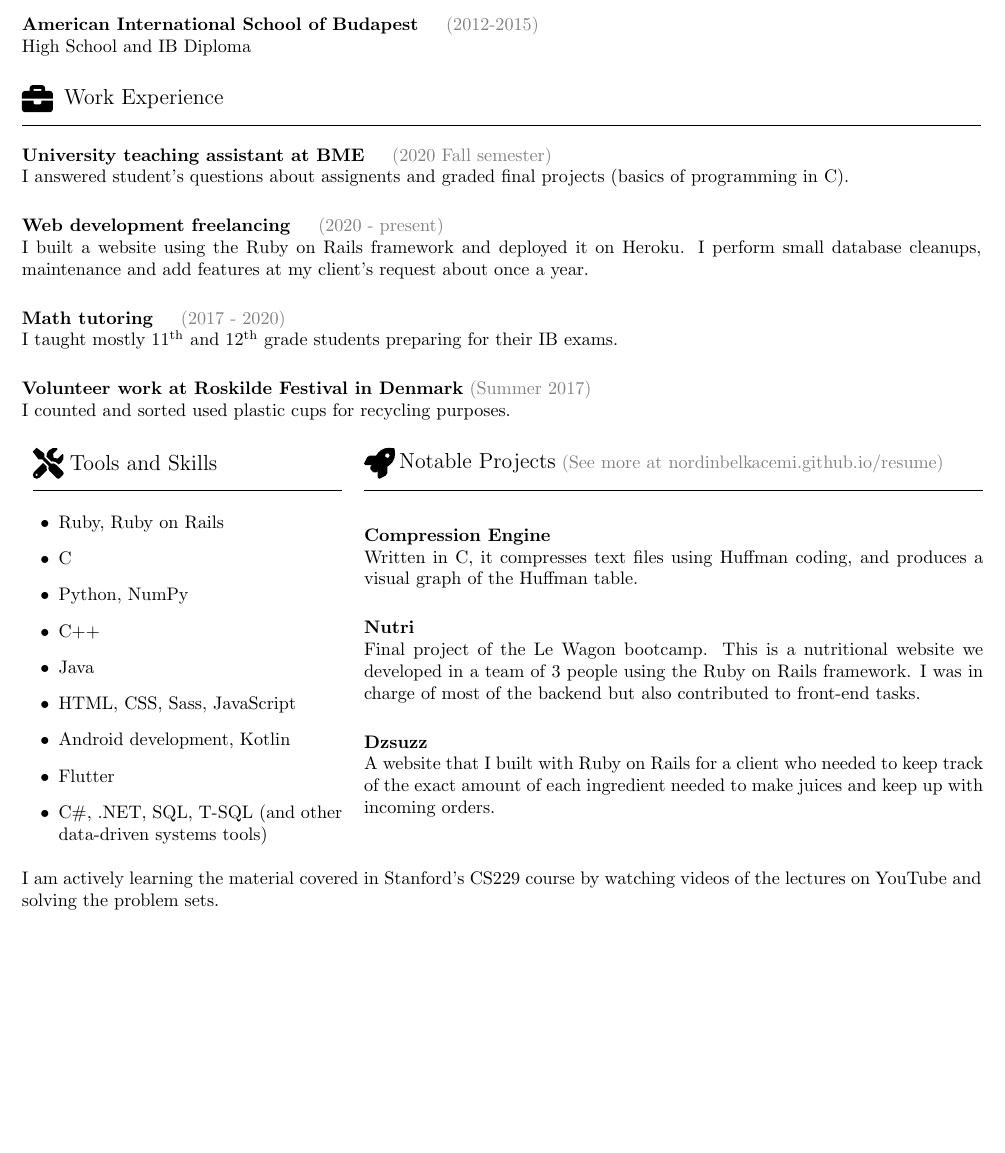
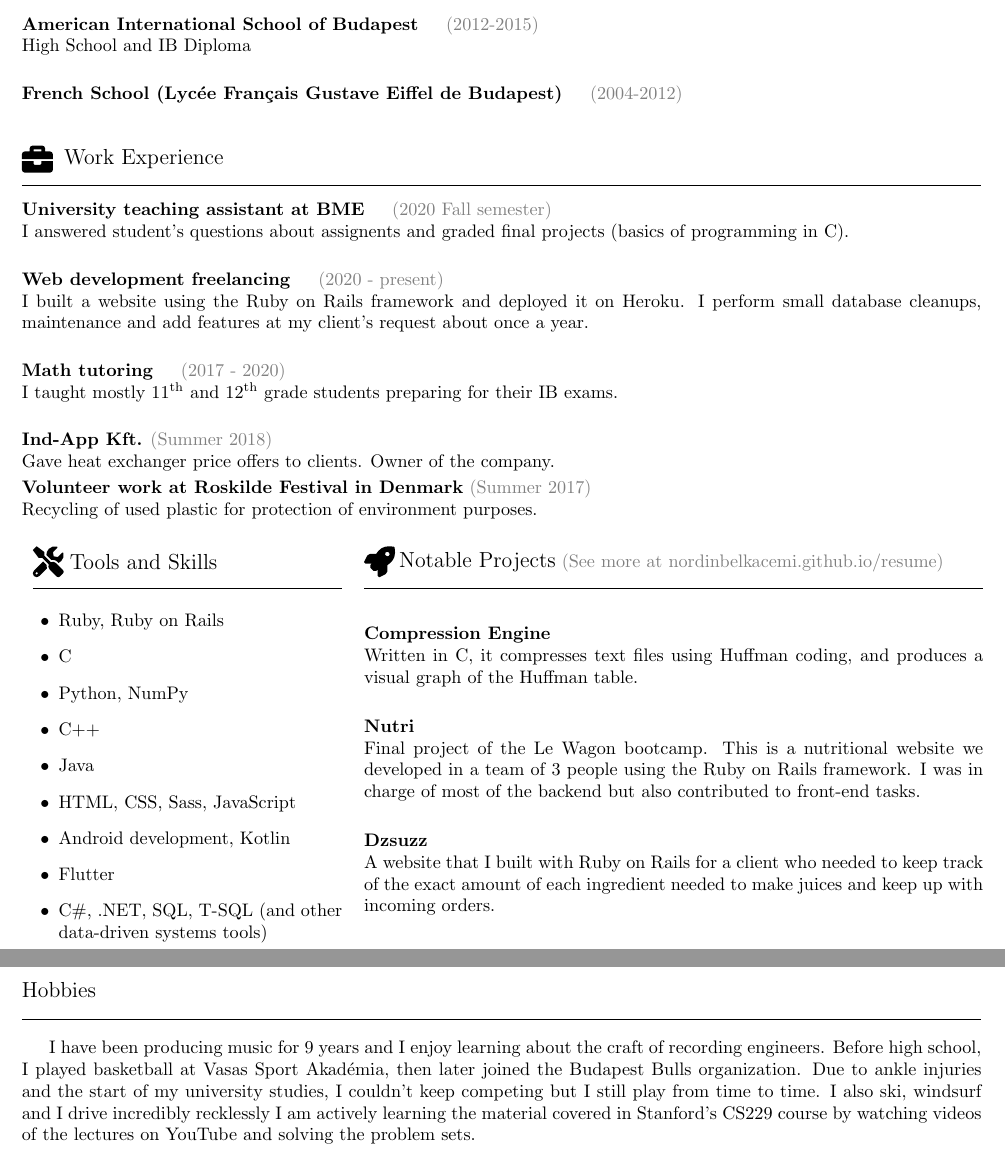
Before and after one commit to nordinbelkacemi/resume, a LaTeX CV (pdf/resume.tex): part of the page before the commit and two parts of pages 1 and 2 of 2 after it, the two joined at a grey line, cut so that both start at the same text, the shorter picture padded with empty space. Compiled offline with pdfLaTeX.

Commit message:
feb 5 2022 update

```diff
--- a/pdf/resume.tex
+++ b/pdf/resume.tex
@@ -71,7 +71,11 @@ Full Stack Web Development in Ruby on Rails
 \noindent
 \textbf{American International School of Budapest} \hspace{3mm} \color{gray} (2012-2015) \color{black} \\
 High School and IB Diploma
-\vspace{5mm}
+\smallskip \\
+
+\noindent
+\textbf{French School (Lycée Français Gustave Eiffel de Budapest)} \hspace{3mm} \color{gray} (2004-2012) \color{black} \\
+\vspace{4mm}
 
 \noindent
 \begin{minipage}[c]{7mm}
@@ -99,8 +103,13 @@ I taught mostly \nth{11} and \nth{12} grade students preparing for their IB exam
 \smallskip \\
 
 \noindent
+\textbf{Ind-App Kft.} \color{gray} (Summer 2018) \color{black} \\
+Gave heat exchanger price offers to clients. Owner of the company.
+\smallskip
+
+\noindent
 \textbf{Volunteer work at Roskilde Festival in Denmark} \color{gray} (Summer 2017) \color{black} \\
-I counted and sorted used plastic cups for recycling purposes.
+Recycling of used plastic for protection of environment purposes.
 \vspace{5mm}
 
 \noindent
@@ -157,6 +166,12 @@ I counted and sorted used plastic cups for recycling purposes.
 
 \vspace{5mm}
 \noindent
+
+\noindent{\large{Hobbies}} \\
+\hrule
+\bigskip
+
+I have been producing music for 9 years and I enjoy learning about the craft of recording engineers. Before high school, I played basketball at Vasas Sport Akadémia, then later joined the Budapest Bulls organization. Due to ankle injuries and the start of my university studies, I couldn't keep competing but I still play from time to time. I also ski, windsurf and I drive incredibly recklessly
 I am actively learning the material covered in Stanford's CS229 course by watching videos of the lectures on YouTube and solving the problem sets.
 
 \end{document}
```
Also changed, not shown: pdf/resume.pdf.
